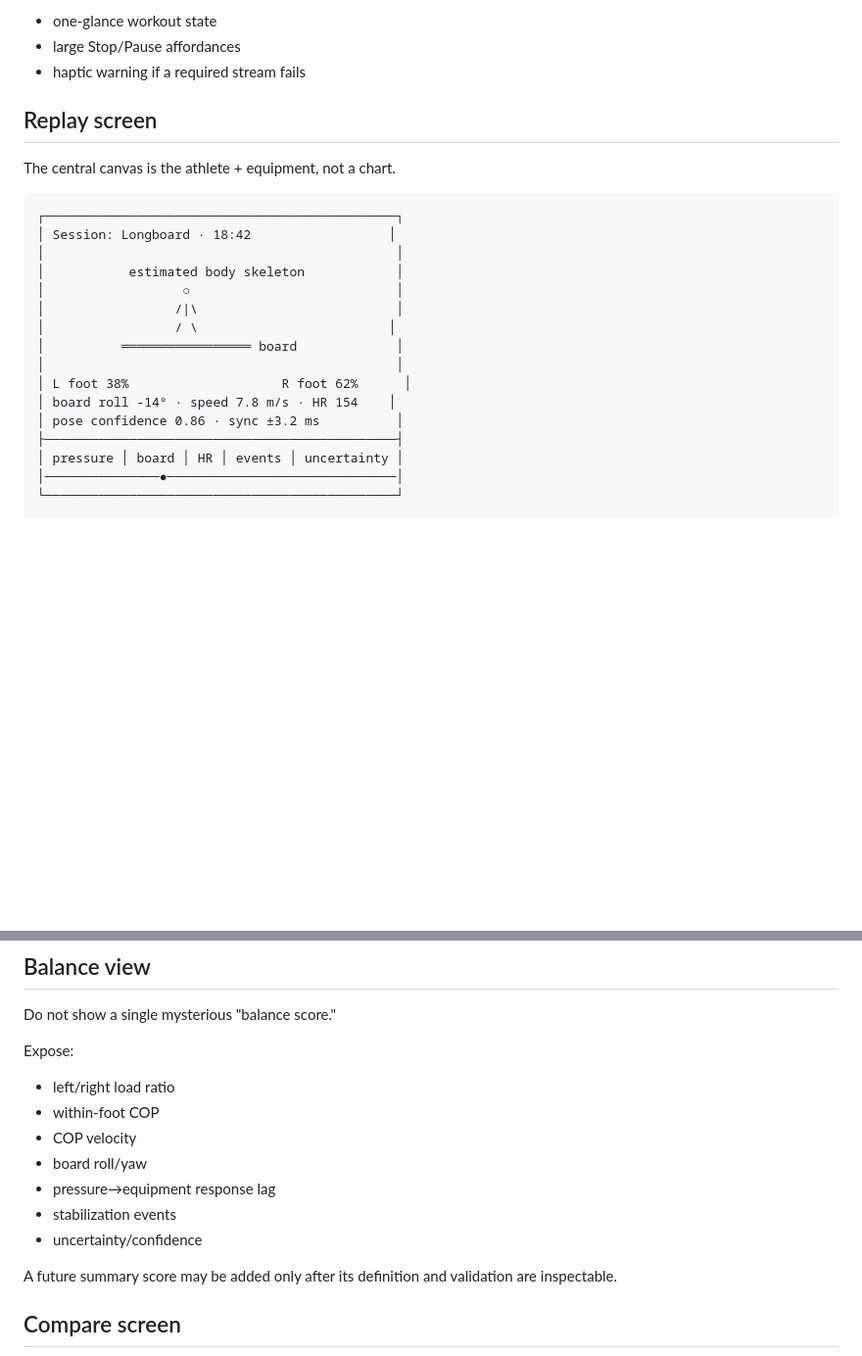
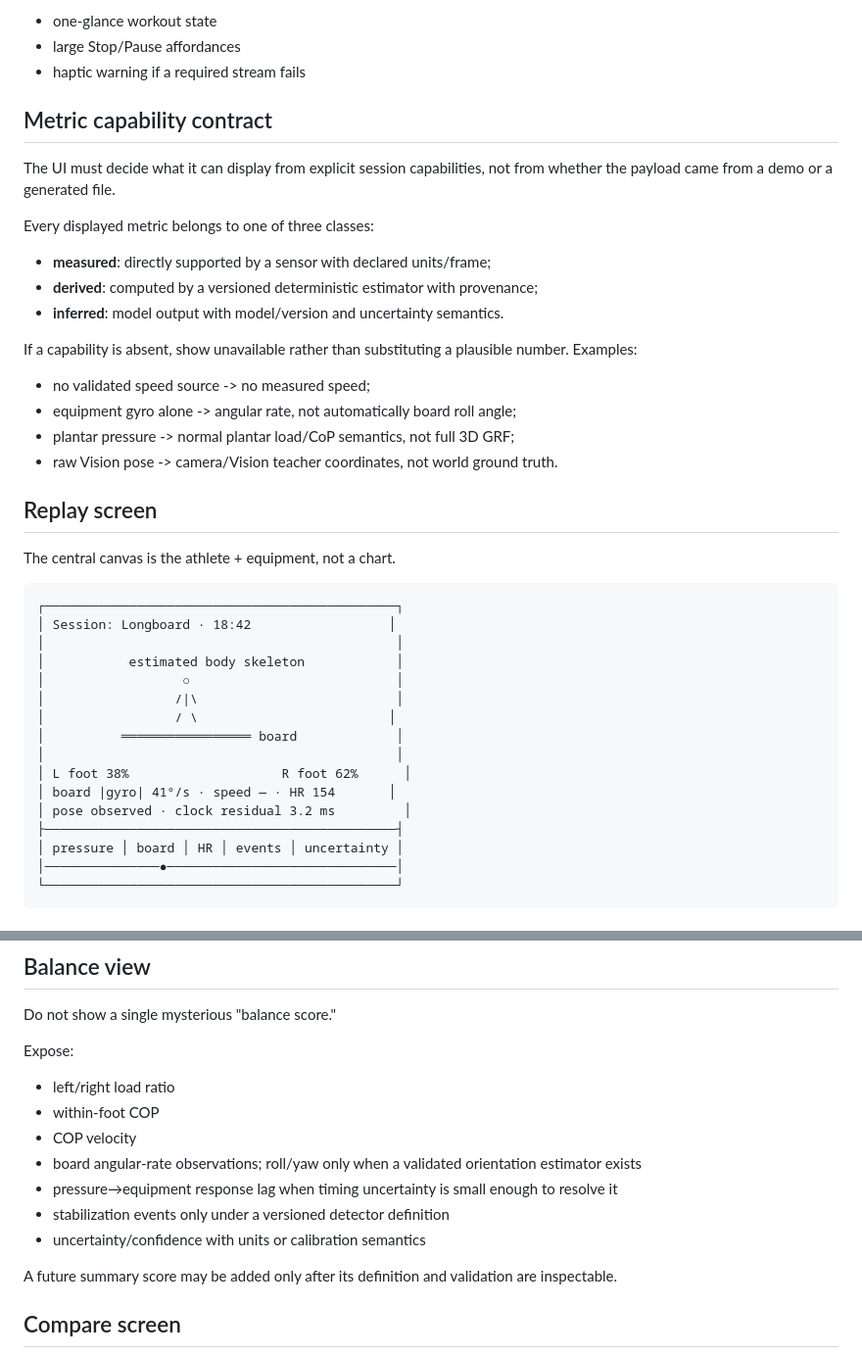
Before and after one commit to sidhulyalkar/multimodal-sport-lab, a Markdown page: docs/ui-product-spec.md, 2 parts joined by grey strips. Shown at 98% size. Rendered like a GitHub page; blank space fills up the shorter version.

Commit message:
docs: make UI metrics capability-driven

```diff
--- a/docs/ui-product-spec.md
+++ b/docs/ui-product-spec.md
@@ -81,6 +81,24 @@ Watch:
 - large Stop/Pause affordances
 - haptic warning if a required stream fails
 
+
+## Metric capability contract
+
+The UI must decide what it can display from explicit session capabilities, not
+from whether the payload came from a demo or a generated file.
+
+Every displayed metric belongs to one of three classes:
+- **measured**: directly supported by a sensor with declared units/frame;
+- **derived**: computed by a versioned deterministic estimator with provenance;
+- **inferred**: model output with model/version and uncertainty semantics.
+
+If a capability is absent, show unavailable rather than substituting a plausible
+number. Examples:
+- no validated speed source -> no measured speed;
+- equipment gyro alone -> angular rate, not automatically board roll angle;
+- plantar pressure -> normal plantar load/CoP semantics, not full 3D GRF;
+- raw Vision pose -> camera/Vision teacher coordinates, not world ground truth.
+
 ## Replay screen
 
 The central canvas is the athlete + equipment, not a chart.
@@ -96,8 +114,8 @@ The central canvas is the athlete + equipment, not a chart.
 │          ═════════════════ board             │
 │                                              │
 │ L foot 38%                    R foot 62%      │
-│ board roll -14° · speed 7.8 m/s · HR 154    │
-│ pose confidence 0.86 · sync ±3.2 ms          │
+│ board |gyro| 41°/s · speed — · HR 154       │
+│ pose observed · clock residual 3.2 ms         │
 ├──────────────────────────────────────────────┤
 │ pressure │ board │ HR │ events │ uncertainty │
 │───────────────●──────────────────────────────│
@@ -135,10 +153,10 @@ Expose:
 - left/right load ratio
 - within-foot COP
 - COP velocity
-- board roll/yaw
-- pressure→equipment response lag
-- stabilization events
-- uncertainty/confidence
+- board angular-rate observations; roll/yaw only when a validated orientation estimator exists
+- pressure→equipment response lag when timing uncertainty is small enough to resolve it
+- stabilization events only under a versioned detector definition
+- uncertainty/confidence with units or calibration semantics
 
 A future summary score may be added only after its definition and validation are inspectable.
 
```
